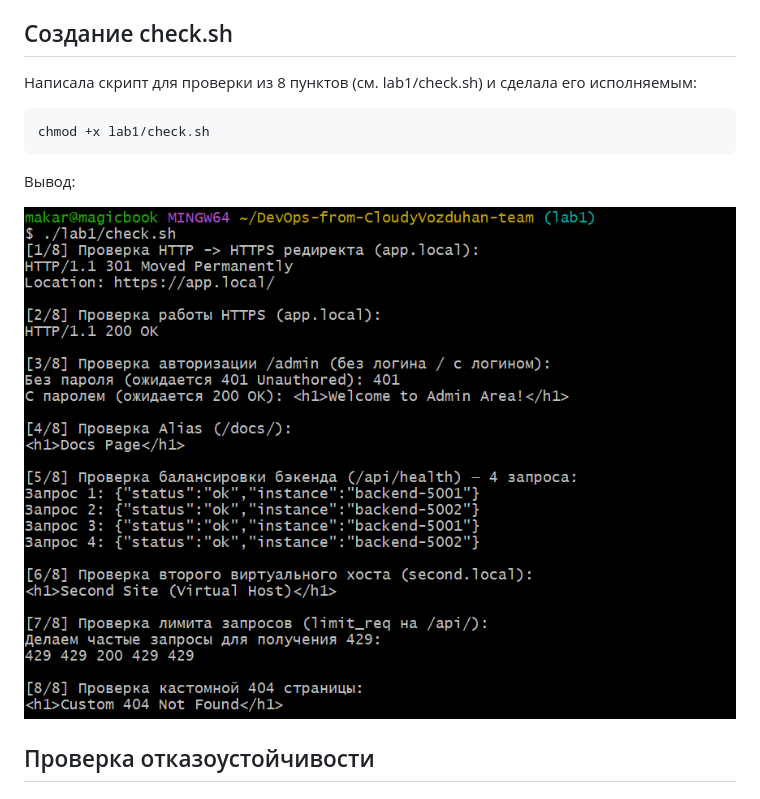
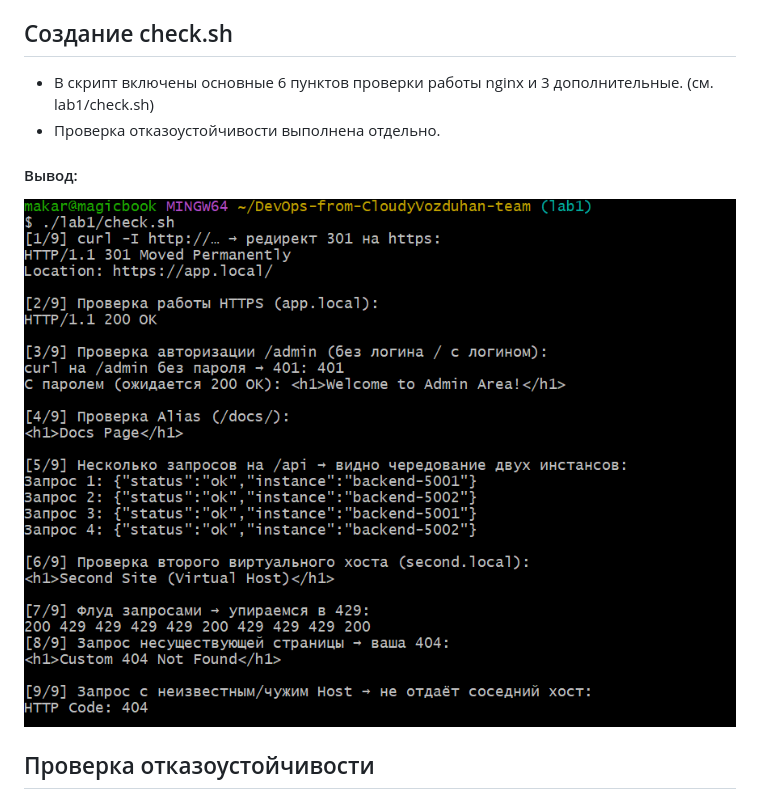
Before and after one commit to SAMURAI2035/DevOps-from-CloudyVozduhan-team, a Markdown page: lab1/report.md, the part around one of its changes. GitHub-like rendering; pictures changed too: assets/lab1/check_result.png.

Commit message:
[fix]: update Lab 1 report with final test results

````diff
--- a/lab1/report.md
+++ b/lab1/report.md
@@ -60,11 +66,10 @@ def health() -> Dict[str, str]:
 Происходило это из-за того, что фаза `Rewrite` выполняется раньше фазы `Access`, поэтому nginx отдавал ответ со статусом `200` и указанным текстом, вообще не доходя до проверки логина и пароля в файле `.htpasswd`.
 Поэтому прямой ответ через `return` я заменила на раздачу статического файла `index.html` через директиву `alias`. (см. lab1/nginx.conf)
 ## Создание check.sh
-Написала скрипт для проверки из 8 пунктов (см. lab1/check.sh) и сделала его исполняемым:
-```
-chmod +x lab1/check.sh
-```
-Вывод:
+* В скрипт включены основные 6 пунктов проверки работы nginx и 3 дополнительные. (см. lab1/check.sh)
+* Проверка отказоустойчивости выполнена отдельно.
+
+#### Вывод:
 
 ![check_result.png](/assets/lab1/check_result.png)
 ## Проверка отказоустойчивости
````
Also changed, not shown: other parts of lab1/report.md (+6 -0 lines), assets/lab1/meme1.jpg (added).
